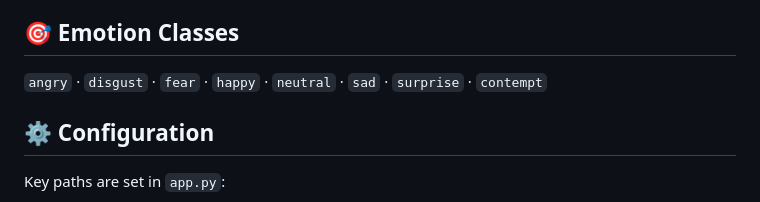
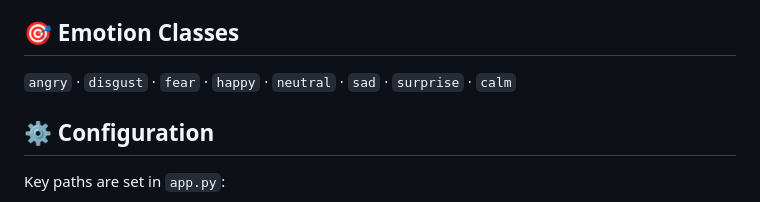
Before and after one commit to volwins/EmotionDetection, a Markdown page: README.md, the part around the change. GitHub-like rendering.

Commit message:
Update emotion classes in README

```diff
--- a/README.md
+++ b/README.md
@@ -76,7 +76,7 @@ The most accurate endpoint. Runs overlapping temporal windows across the full me
 
 ## 🎯 Emotion Classes
 
-`angry` · `disgust` · `fear` · `happy` · `neutral` · `sad` · `surprise` · `contempt`
+`angry` · `disgust` · `fear` · `happy` · `neutral` · `sad` · `surprise` · `calm`
 
 ## ⚙️ Configuration
 
```
